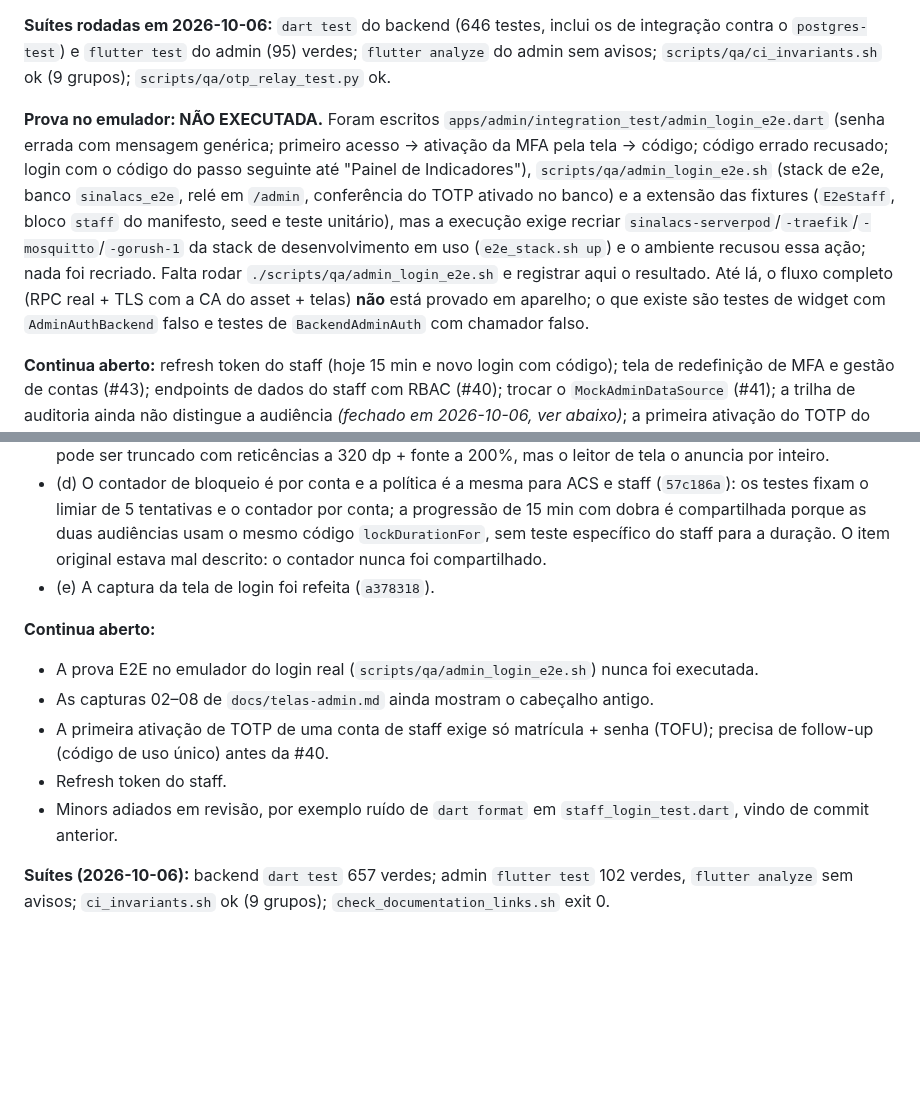
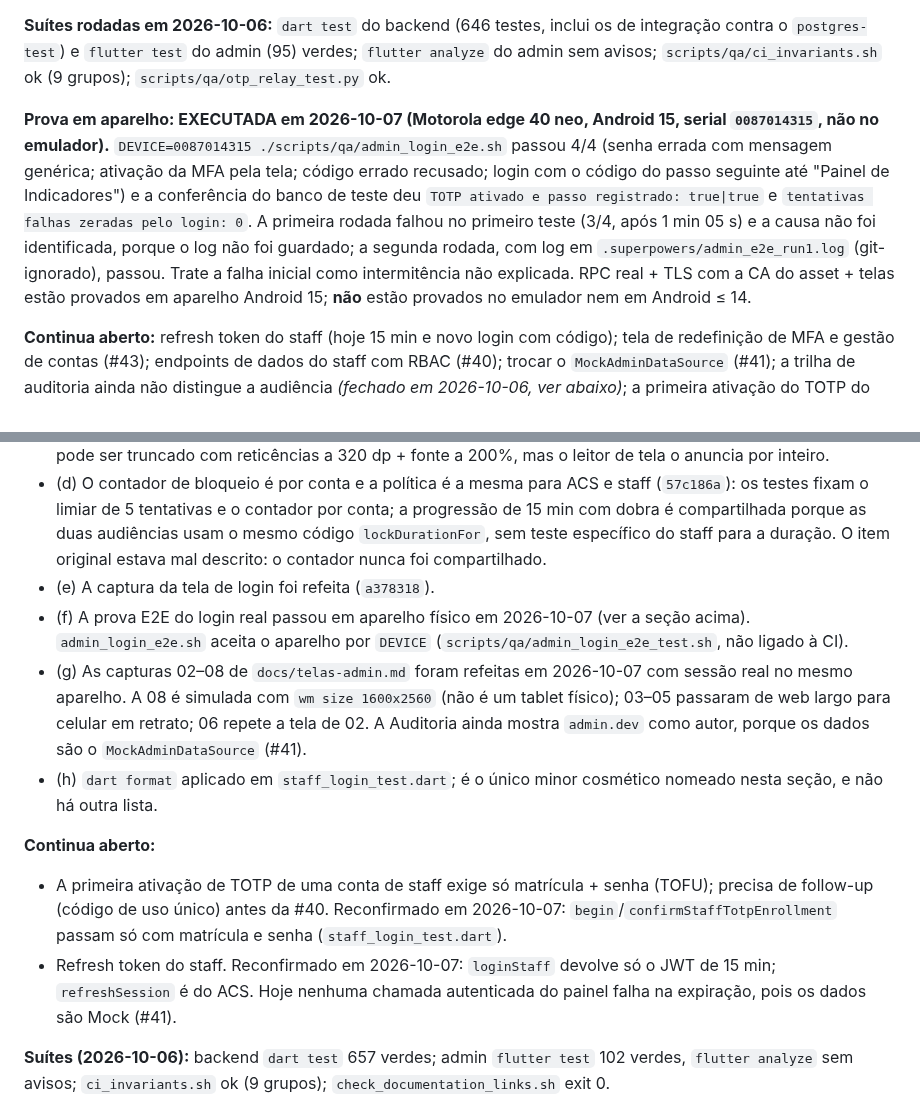
Before and after one commit to hbgit/SinalACS, a Markdown page: PROGRESS.md, 2 parts joined by grey strips. Drawn GitHub-style; blank space fills up the shorter version.

Commit message:
docs: registra a verificação das pendências da #39 em aparelho físico

```diff
--- a/PROGRESS.md
+++ b/PROGRESS.md
@@ -628,7 +628,7 @@ Plano: `docs/superpowers/plans/2026-10-02-pendencias-do-acs-flag-secure-ubs-rf08
 
 **Suítes rodadas em 2026-10-06:** `dart test` do backend (646 testes, inclui os de integração contra o `postgres-test`) e `flutter test` do admin (95) verdes; `flutter analyze` do admin sem avisos; `scripts/qa/ci_invariants.sh` ok (9 grupos); `scripts/qa/otp_relay_test.py` ok.
 
-**Prova no emulador: NÃO EXECUTADA.** Foram escritos `apps/admin/integration_test/admin_login_e2e.dart` (senha errada com mensagem genérica; primeiro acesso -> ativação da MFA pela tela -> código; código errado recusado; login com o código do passo seguinte até "Painel de Indicadores"), `scripts/qa/admin_login_e2e.sh` (stack de e2e, banco `sinalacs_e2e`, relé em `/admin`, conferência do TOTP ativado no banco) e a extensão das fixtures (`E2eStaff`, bloco `staff` do manifesto, seed e teste unitário), mas a execução exige recriar `sinalacs-serverpod`/`-traefik`/`-mosquitto`/`-gorush-1` da stack de desenvolvimento em uso (`e2e_stack.sh up`) e o ambiente recusou essa ação; nada foi recriado. Falta rodar `./scripts/qa/admin_login_e2e.sh` e registrar aqui o resultado. Até lá, o fluxo completo (RPC real + TLS com a CA do asset + telas) **não** está provado em aparelho; o que existe são testes de widget com `AdminAuthBackend` falso e testes de `BackendAdminAuth` com chamador falso.
+**Prova em aparelho: EXECUTADA em 2026-10-07 (Motorola edge 40 neo, Android 15, serial `0087014315`, não no emulador).** `DEVICE=0087014315 ./scripts/qa/admin_login_e2e.sh` passou 4/4 (senha errada com mensagem genérica; ativação da MFA pela tela; código errado recusado; login com o código do passo seguinte até "Painel de Indicadores") e a conferência do banco de teste deu `TOTP ativado e passo registrado: true|true` e `tentativas falhas zeradas pelo login: 0`. A primeira rodada falhou no primeiro teste (3/4, após 1 min 05 s) e a causa não foi identificada, porque o log não foi guardado; a segunda rodada, com log em `.superpowers/admin_e2e_run1.log` (git-ignorado), passou. Trate a falha inicial como intermitência não explicada. RPC real + TLS com a CA do asset + telas estão provados em aparelho Android 15; **não** estão provados no emulador nem em Android ≤ 14.
 
 **Continua aberto:** refresh token do staff (hoje 15 min e novo login com código); tela de redefinição de MFA e gestão de contas (#43); endpoints de dados do staff com RBAC (#40); trocar o `MockAdminDataSource` (#41); a trilha de auditoria ainda não distingue a audiência *(fechado em 2026-10-06, ver abaixo)*; a primeira ativação do TOTP do staff exige só matrícula + senha (trust-on-first-use); screenshot de `docs/telas-admin.md` do login não foi recapturado *(fechado em 2026-10-06, ver abaixo)*.
 
@@ -640,13 +640,13 @@ Plano: `docs/superpowers/plans/2026-10-02-pendencias-do-acs-flag-secure-ubs-rf08
 - (c) O cabeçalho do admin mostra o papel da sessão em vez de `admin.dev` fixo (`5da3008`). O rótulo do papel pode ser truncado com reticências a 320 dp + fonte a 200%, mas o leitor de tela o anuncia por inteiro.
 - (d) O contador de bloqueio é por conta e a política é a mesma para ACS e staff (`57c186a`): os testes fixam o limiar de 5 tentativas e o contador por conta; a progressão de 15 min com dobra é compartilhada porque as duas audiências usam o mesmo código `lockDurationFor`, sem teste específico do staff para a duração. O item original estava mal descrito: o contador nunca foi compartilhado.
 - (e) A captura da tela de login foi refeita (`a378318`).
+- (f) A prova E2E do login real passou em aparelho físico em 2026-10-07 (ver a seção acima). `admin_login_e2e.sh` aceita o aparelho por `DEVICE` (`scripts/qa/admin_login_e2e_test.sh`, não ligado à CI).
+- (g) As capturas 02–08 de `docs/telas-admin.md` foram refeitas em 2026-10-07 com sessão real no mesmo aparelho. A 08 é simulada com `wm size 1600x2560` (não é um tablet físico); 03–05 passaram de web largo para celular em retrato; 06 repete a tela de 02. A Auditoria ainda mostra `admin.dev` como autor, porque os dados são o `MockAdminDataSource` (#41).
+- (h) `dart format` aplicado em `staff_login_test.dart`; é o único minor cosmético nomeado nesta seção, e não há outra lista.
 
 **Continua aberto:**
-- A prova E2E no emulador do login real (`scripts/qa/admin_login_e2e.sh`) nunca foi executada.
-- As capturas 02–08 de `docs/telas-admin.md` ainda mostram o cabeçalho antigo.
-- A primeira ativação de TOTP de uma conta de staff exige só matrícula + senha (TOFU); precisa de follow-up (código de uso único) antes da #40.
-- Refresh token do staff.
-- Minors adiados em revisão, por exemplo ruído de `dart format` em `staff_login_test.dart`, vindo de commit anterior.
+- A primeira ativação de TOTP de uma conta de staff exige só matrícula + senha (TOFU); precisa de follow-up (código de uso único) antes da #40. Reconfirmado em 2026-10-07: `begin`/`confirmStaffTotpEnrollment` passam só com matrícula e senha (`staff_login_test.dart`).
+- Refresh token do staff. Reconfirmado em 2026-10-07: `loginStaff` devolve só o JWT de 15 min; `refreshSession` é do ACS. Hoje nenhuma chamada autenticada do painel falha na expiração, pois os dados são Mock (#41).
 
 **Suítes (2026-10-06):** backend `dart test` 657 verdes; admin `flutter test` 102 verdes, `flutter analyze` sem avisos; `ci_invariants.sh` ok (9 grupos); `check_documentation_links.sh` exit 0.
 
```
Also changed, not shown: 1 other file.
